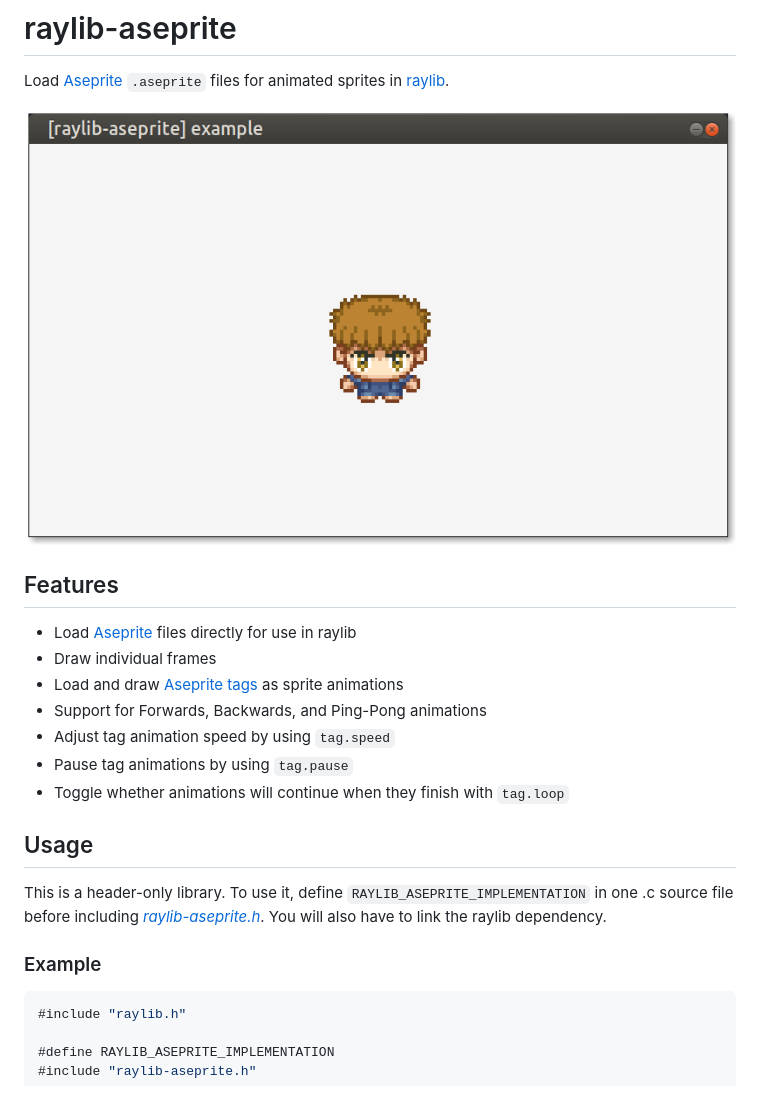
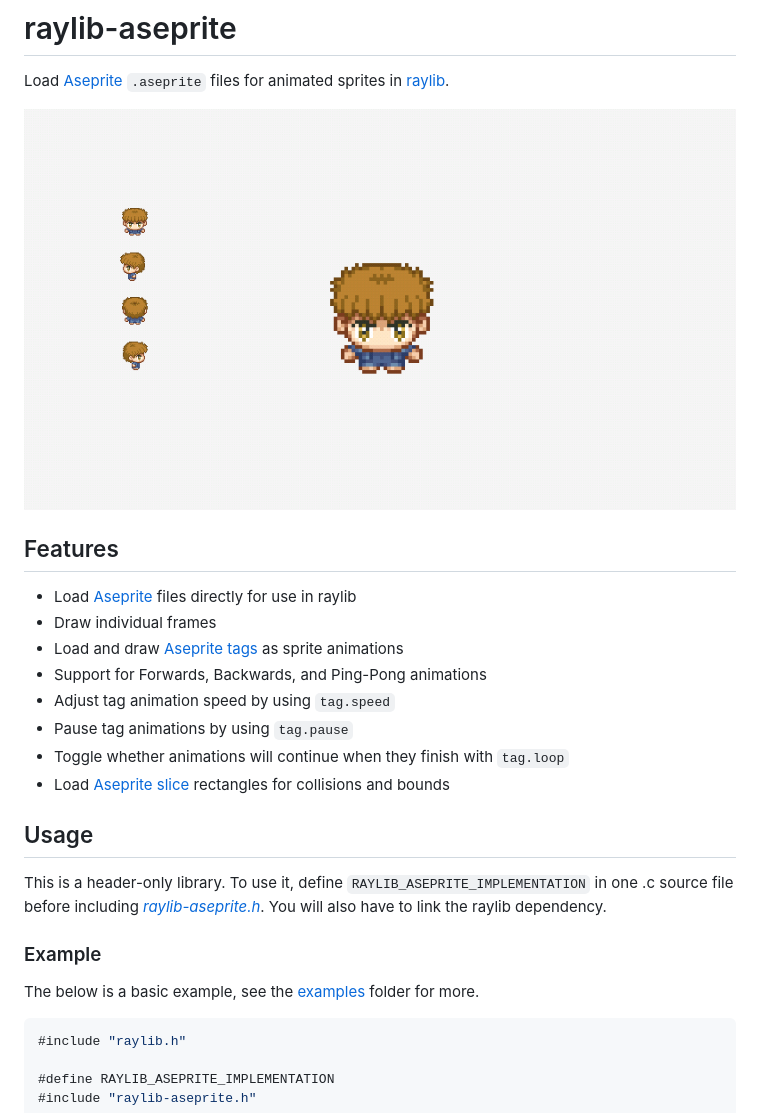
Before and after one commit to RobLoach/raylib-aseprite, a Markdown page: README.md, the part around the change. Drawn GitHub-style; pictures changed too: examples/raylib-aseprite-example.gif (added).

````diff
--- a/README.md
+++ b/README.md
@@ -2,7 +2,7 @@
 
 Load [Aseprite](https://www.aseprite.org) `.aseprite` files for animated sprites in [raylib](https://www.raylib.com).
 
-![examples/raylib-aseprite-example.png](examples/raylib-aseprite-example.png)
+![examples/raylib-aseprite-example.gif](examples/raylib-aseprite-example.gif)
 
 ## Features
 
@@ -13,12 +13,15 @@ Load [Aseprite](https://www.aseprite.org) `.aseprite` files for animated sprites
 - Adjust tag animation speed by using `tag.speed`
 - Pause tag animations by using `tag.pause`
 - Toggle whether animations will continue when they finish with `tag.loop`
+- Load [Aseprite slice](https://www.aseprite.org/docs/slices/) rectangles for collisions and bounds
 
 ## Usage
 
 This is a header-only library. To use it, define `RAYLIB_ASEPRITE_IMPLEMENTATION` in one .c source file before including [*raylib-aseprite.h*](include). You will also have to link the raylib dependency.
 
 ### Example
+
+The below is a basic example, see the [examples](examples) folder for more.
 
 ``` c
 #include "raylib.h"
````
Also changed, not shown: 3 other files.
